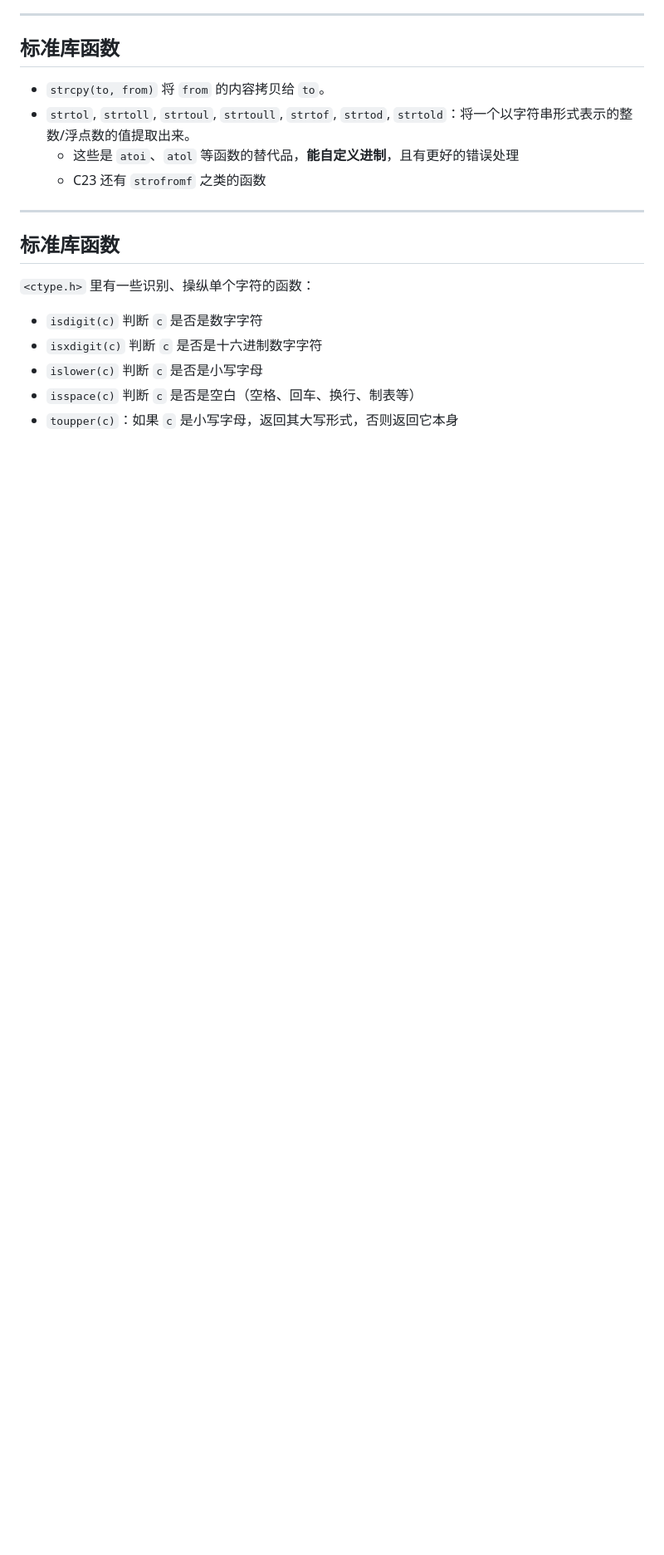
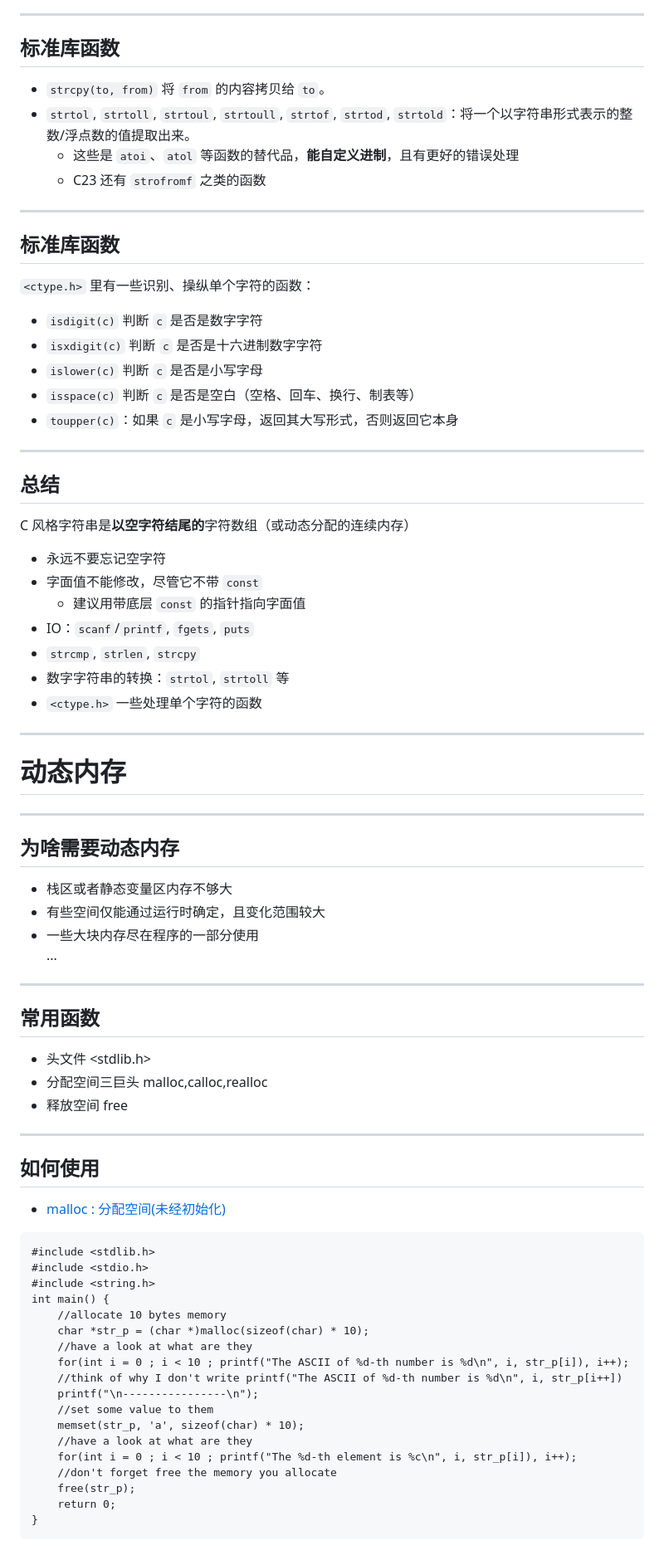
Before and after one commit to GKxxUCAS/CS100-recitations-spring2023, a Markdown page: r4/r4.md, the part around one of its changes. Shown at 83% size. Drawn GitHub-style; blank space fills up the shorter version.

Commit message:
update r4 (dynamic memory part is not finished)

````diff
--- a/r4/r4.md
+++ b/r4/r4.md
@@ -531,3 +529,61 @@ const char *translations[] = {
 - `islower(c)` 判断 `c` 是否是小写字母
 - `isspace(c)` 判断 `c` 是否是空白（空格、回车、换行、制表等）
 - `toupper(c)`：如果 `c` 是小写字母，返回其大写形式，否则返回它本身
+
+---
+
+## 总结
+
+C 风格字符串是**以空字符结尾的**字符数组（或动态分配的连续内存）
+
+- 永远不要忘记空字符
+- 字面值不能修改，尽管它不带 `const`
+  - 建议用带底层 `const` 的指针指向字面值
+- IO：`scanf`/`printf`, `fgets`, `puts`
+- `strcmp`, `strlen`, `strcpy`
+- 数字字符串的转换：`strtol`, `strtoll` 等
+- `<ctype.h>` 一些处理单个字符的函数
+
+---
+
+# 动态内存
+
+---
+## 为啥需要动态内存
+- 栈区或者静态变量区内存不够大
+- 有些空间仅能通过运行时确定，且变化范围较大
+- 一些大块内存尽在程序的一部分使用
+...
+
+---
+
+## 常用函数
+- 头文件 <stdlib.h>
+- 分配空间三巨头 malloc,calloc,realloc
+- 释放空间 free
+
+---
+
+## 如何使用
+- [malloc : 分配空间(未经初始化)](https://en.cppreference.com/w/cpp/memory/c/malloc)
+```
+#include <stdlib.h>
+#include <stdio.h>
+#include <string.h>
+int main() {
+    //allocate 10 bytes memory
+    char *str_p = (char *)malloc(sizeof(char) * 10);
+    //have a look at what are they
+    for(int i = 0 ; i < 10 ; printf("The ASCII of %d-th number is %d\n", i, str_p[i]), i++);
+    //think of why I don't write printf("The ASCII of %d-th number is %d\n", i, str_p[i++])
+    printf("\n----------------\n");
+    //set some value to them
+    memset(str_p, 'a', sizeof(char) * 10);
+    //have a look at what are they
+    for(int i = 0 ; i < 10 ; printf("The %d-th element is %c\n", i, str_p[i]), i++);
+    //don't forget free the memory you allocate
+    free(str_p);
+    return 0;
+}
+```
+
````
Also changed, not shown: other parts of r4/r4.md (+111 -3 lines).
